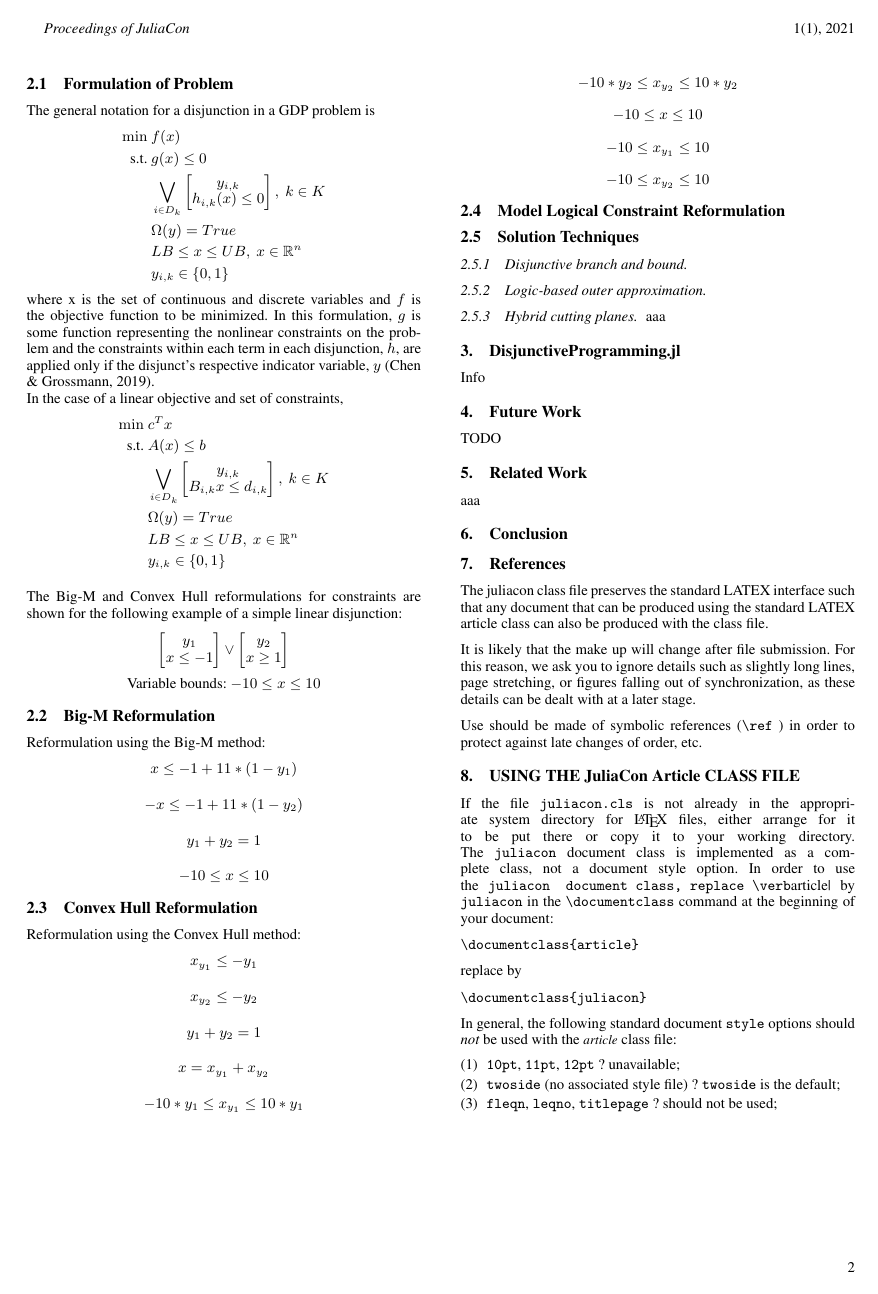
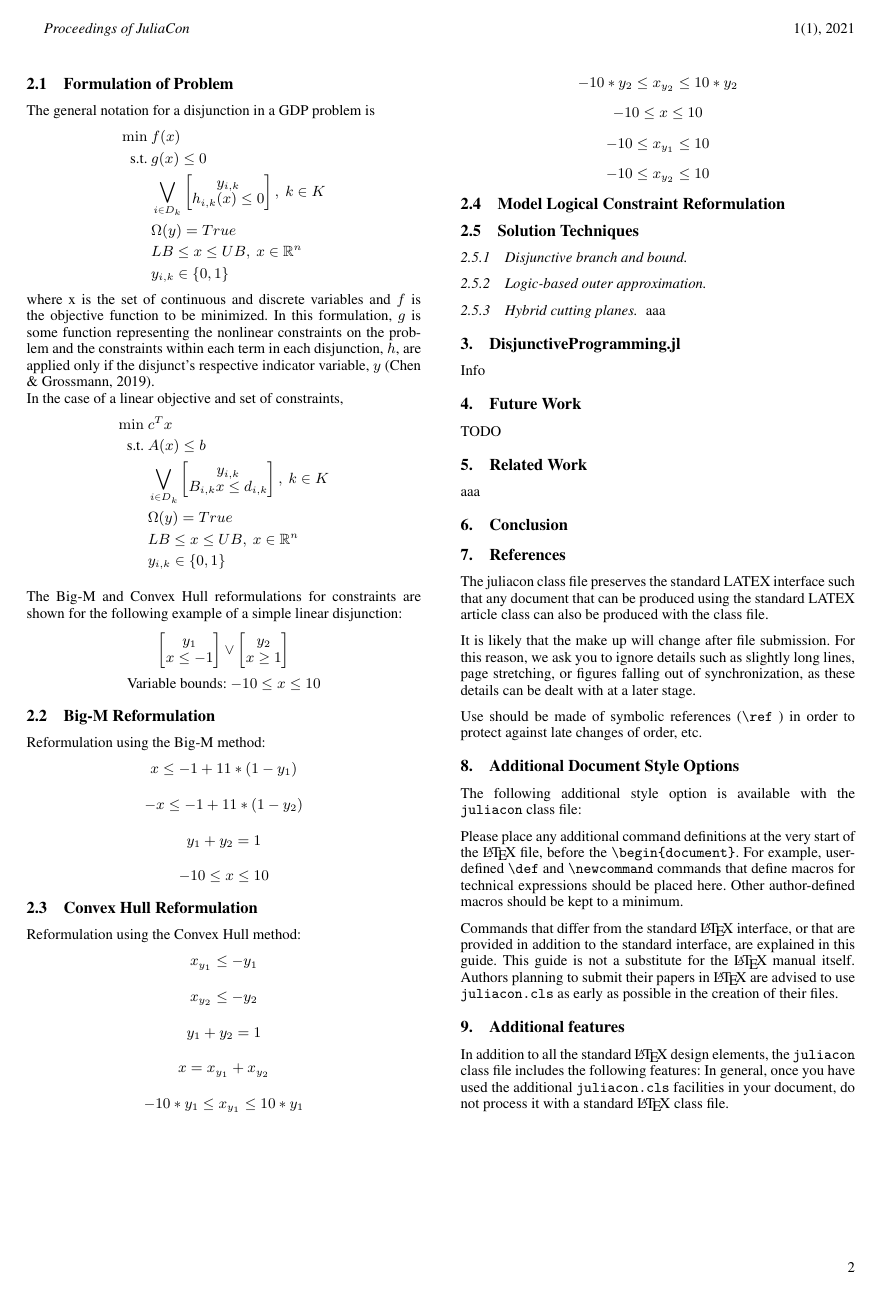
Before and after one commit to shivankj11/DisjunctiveProgramming.jl-JuliaCon-Proceeding, a LaTeX document (paper/paper.tex): page 2 of 6 before the commit and page 2 of 5 after it. Compiled offline with pdfLaTeX.

Commit message:
Update paper.tex

```diff
--- a/paper/paper.tex
+++ b/paper/paper.tex
@@ -145,28 +139,7 @@ details can be dealt with at a later stage.\vskip 6pt
 Use should be made of symbolic references (\verb|\ref| ) in order to
 protect against late changes of order, etc.
 
-\section{USING THE JuliaCon Article CLASS FILE}
 
-If the file \verb|juliacon.cls|  is not already in the appropriate system directory
-for \LaTeX{} files, either arrange for it to be put there or copy
-it to your working directory. The \verb|juliacon|  document class is implemented
-as a complete class, not a document style option. In order to
-use the \verb|juliacon  document class, replace \verb|article|  by \verb|juliacon|  in the
-\verb|\documentclass|  command at the beginning of your document:
-\vskip 6pt
-\begin{centering}
-    \verb|\documentclass{article}|  \end{centering}
-\vskip 6pt
-replace by
-\vskip 6pt
- \verb|\documentclass{juliacon}|  \vskip 6pt
-In general, the following standard document \verb|style|  options should
-{ \itshape not} be used with the {\footnotesize \itshape article} class file:
-\begin{enumerate}
-\item[(1)] \verb|10pt|,  \verb|11pt|,  \verb|12pt|   ? unavailable;
-\item[(2)] \verb|twoside|  (no associated style file) ? \verb|twoside|  is the default;
-\item[(3)] \verb|fleqn|, \verb|leqno|, \verb|titlepage| ? should not be used;
-\end{enumerate}
 
 \section{Additional Document Style Options}
 \label{sec:additional_doc}
```
Also changed, not shown: paper/paper.tex (8 more changed lines).
